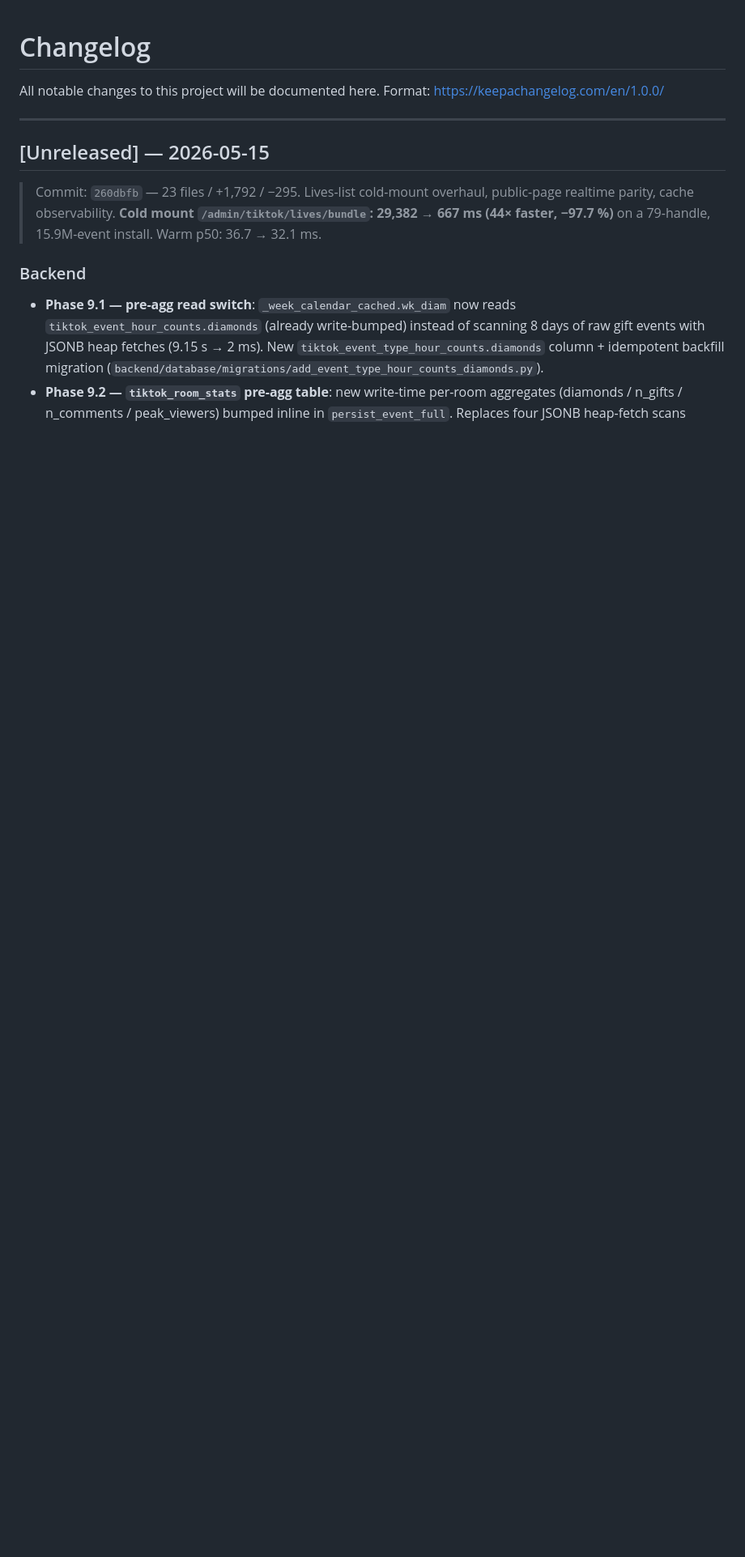
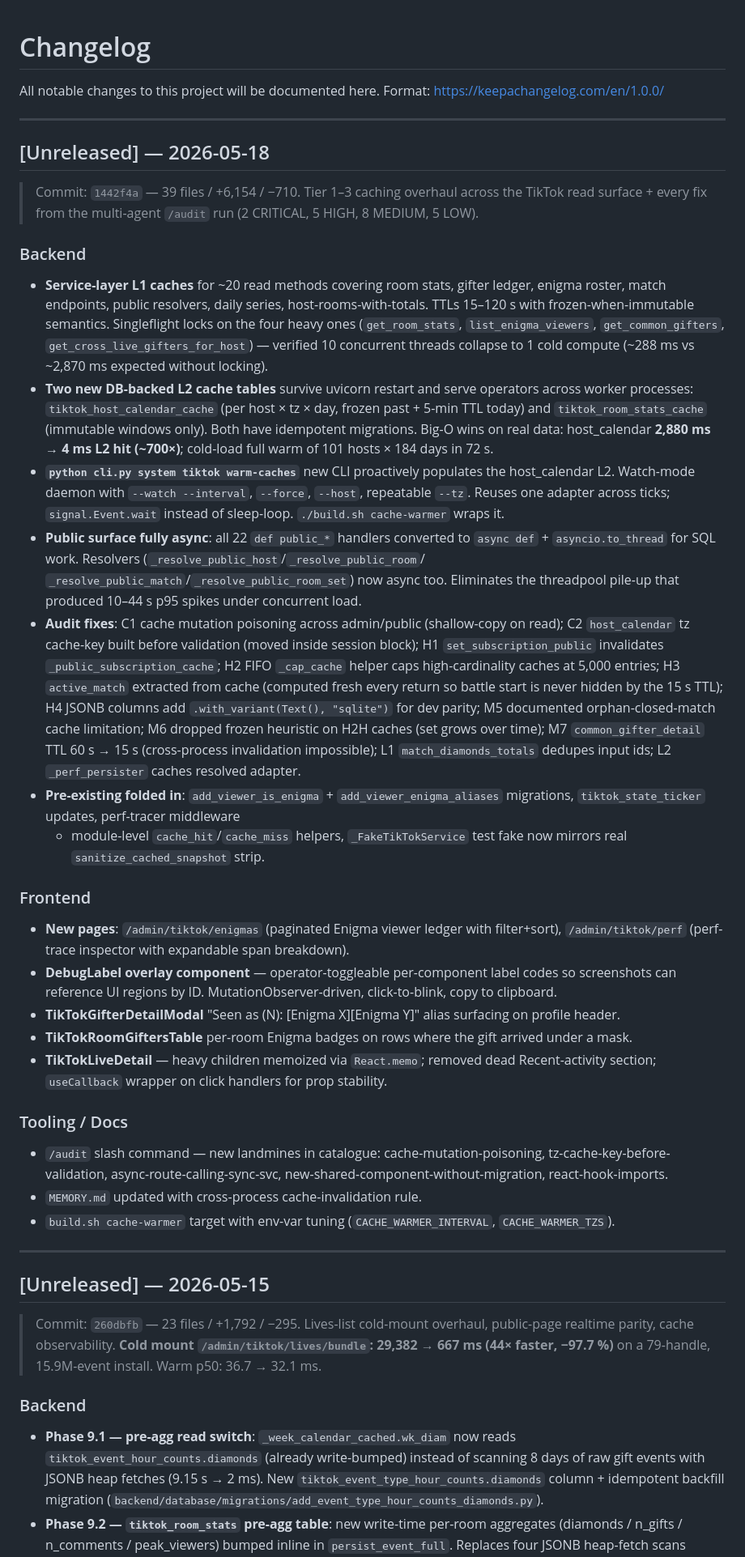
Before and after one commit to maborak/tiktok-analyzer, a Markdown page: .claude/tracking/CHANGELOG.md, the part around the change. Shown at 81% size. Rendered like a GitHub page; blank space fills up the shorter version.

Commit message:
docs(tooling): session-commit — log tier 1-3 caching overhaul + audit fixes
Refresh tracking artifacts after commit 1442f4a:

- CHANGELOG: new [Unreleased] 2026-05-18 entry summarizing the
  39-file cache overhaul, the four L1 singleflight wins, the two
  L2 DB-backed tables, the warm-caches CLI, the public surface
  async conversion, and every audit fix (C1/C2 + H1-H4 + 8 MEDIUM
  + 5 LOW).
- MEMORY.md Last Session: reconciled previous Remaining Work
  against this session's git history. Dropped "multi-agent audit
  of Phase 9" (done via /audit this session). Carried forward
  long-running-room CTE bounds, SQLite dialect guards, 2v2/3v3
  rival rendering, popular-vote attribution (now STALE — fifth
  session), pending UI features, WAF-probe modal verification.
  Added: branch push, uvicorn restart + run new migrations,
  optional cache-warmer daemon.

Co-Authored-By: Claude Opus 4.7 <noreply@anthropic.com>

```diff
--- a/.claude/tracking/CHANGELOG.md
+++ b/.claude/tracking/CHANGELOG.md
@@ -2,6 +2,87 @@
 
 All notable changes to this project will be documented here.
 Format: https://keepachangelog.com/en/1.0.0/
+
+---
+
+## [Unreleased] — 2026-05-18
+
+> Commit: `1442f4a` — 39 files / +6,154 / −710. Tier 1–3 caching
+> overhaul across the TikTok read surface + every fix from the
+> multi-agent `/audit` run (2 CRITICAL, 5 HIGH, 8 MEDIUM, 5 LOW).
+
+### Backend
+
+- **Service-layer L1 caches** for ~20 read methods covering room
+  stats, gifter ledger, enigma roster, match endpoints, public
+  resolvers, daily series, host-rooms-with-totals. TTLs 15–120 s
+  with frozen-when-immutable semantics. Singleflight locks on the
+  four heavy ones (`get_room_stats`, `list_enigma_viewers`,
+  `get_common_gifters`, `get_cross_live_gifters_for_host`) — verified
+  10 concurrent threads collapse to 1 cold compute (~288 ms vs
+  ~2,870 ms expected without locking).
+- **Two new DB-backed L2 cache tables** survive uvicorn restart and
+  serve operators across worker processes:
+  `tiktok_host_calendar_cache` (per host × tz × day, frozen past +
+  5-min TTL today) and `tiktok_room_stats_cache` (immutable windows
+  only). Both have idempotent migrations.
+  Big-O wins on real data: host_calendar **2,880 ms → 4 ms L2 hit
+  (~700×)**; cold-load full warm of 101 hosts × 184 days in 72 s.
+- **`python cli.py system tiktok warm-caches`** new CLI proactively
+  populates the host_calendar L2. Watch-mode daemon with
+  `--watch --interval`, `--force`, `--host`, repeatable `--tz`.
+  Reuses one adapter across ticks; `signal.Event.wait` instead of
+  sleep-loop. `./build.sh cache-warmer` wraps it.
+- **Public surface fully async**: all 22 `def public_*` handlers
+  converted to `async def` + `asyncio.to_thread` for SQL work.
+  Resolvers (`_resolve_public_host`/`_resolve_public_room`/
+  `_resolve_public_match`/`_resolve_public_room_set`) now async too.
+  Eliminates the threadpool pile-up that produced 10–44 s p95 spikes
+  under concurrent load.
+- **Audit fixes**: C1 cache mutation poisoning across admin/public
+  (shallow-copy on read); C2 `host_calendar` tz cache-key built
+  before validation (moved inside session block); H1
+  `set_subscription_public` invalidates `_public_subscription_cache`;
+  H2 FIFO `_cap_cache` helper caps high-cardinality caches at 5,000
+  entries; H3 `active_match` extracted from cache (computed fresh
+  every return so battle start is never hidden by the 15 s TTL);
+  H4 JSONB columns add `.with_variant(Text(), "sqlite")` for dev
+  parity; M5 documented orphan-closed-match cache limitation;
+  M6 dropped frozen heuristic on H2H caches (set grows over time);
+  M7 `common_gifter_detail` TTL 60 s → 15 s (cross-process
+  invalidation impossible); L1 `match_diamonds_totals` dedupes
+  input ids; L2 `_perf_persister` caches resolved adapter.
+- **Pre-existing folded in**: `add_viewer_is_enigma` + `add_viewer_enigma_aliases`
+  migrations, `tiktok_state_ticker` updates, perf-tracer middleware
+  + module-level `cache_hit`/`cache_miss` helpers, `_FakeTikTokService`
+  test fake now mirrors real `sanitize_cached_snapshot` strip.
+
+### Frontend
+
+- **New pages**: `/admin/tiktok/enigmas` (paginated Enigma viewer
+  ledger with filter+sort), `/admin/tiktok/perf` (perf-trace
+  inspector with expandable span breakdown).
+- **DebugLabel overlay component** — operator-toggleable
+  per-component label codes so screenshots can reference UI
+  regions by ID. MutationObserver-driven, click-to-blink, copy
+  to clipboard.
+- **TikTokGifterDetailModal** "Seen as (N): [Enigma X][Enigma Y]"
+  alias surfacing on profile header.
+- **TikTokRoomGiftersTable** per-room Enigma badges on rows where
+  the gift arrived under a mask.
+- **TikTokLiveDetail** — heavy children memoized via `React.memo`;
+  removed dead Recent-activity section; `useCallback` wrapper on
+  click handlers for prop stability.
+
+### Tooling / Docs
+
+- `/audit` slash command — new landmines in catalogue:
+  cache-mutation-poisoning, tz-cache-key-before-validation,
+  async-route-calling-sync-svc, new-shared-component-without-migration,
+  react-hook-imports.
+- `MEMORY.md` updated with cross-process cache-invalidation rule.
+- `build.sh cache-warmer` target with env-var tuning
+  (`CACHE_WARMER_INTERVAL`, `CACHE_WARMER_TZS`).
 
 ---
 
```
Also changed, not shown: .claude/memory/MEMORY.md (+9 -8 lines).
